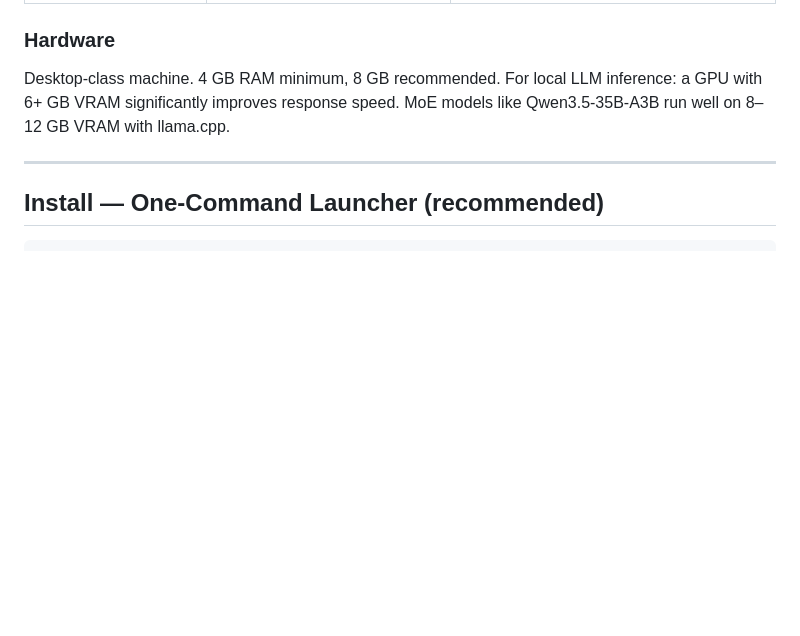
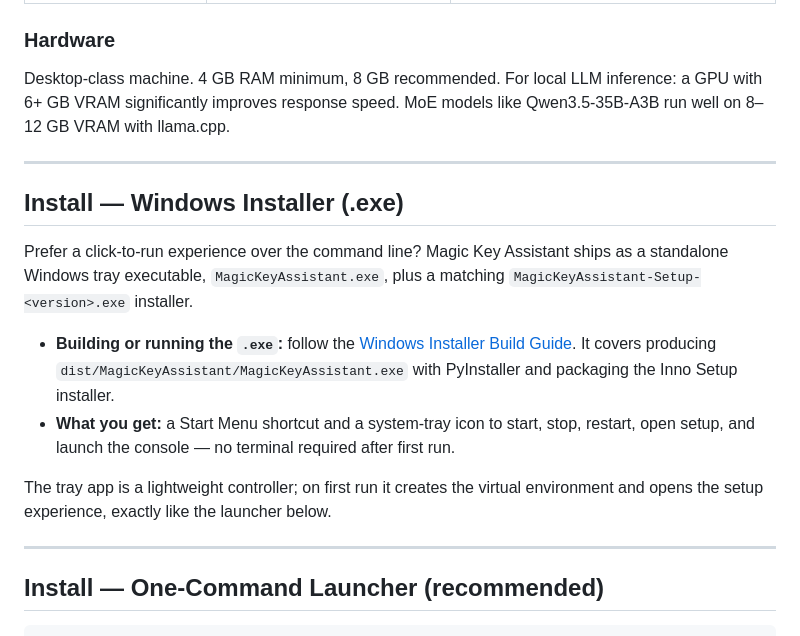
Before and after one commit to mtrmagickey/Magic-Key-Assistant, a Markdown page: INSTALLATION.md, the part around the change. Drawn GitHub-style; blank space fills up the shorter version.

```diff
--- a/INSTALLATION.md
+++ b/INSTALLATION.md
@@ -27,6 +27,23 @@ By the end of setup, you should have:
 ### Hardware
 
 Desktop-class machine. 4 GB RAM minimum, 8 GB recommended. For local LLM inference: a GPU with 6+ GB VRAM significantly improves response speed. MoE models like Qwen3.5-35B-A3B run well on 8–12 GB VRAM with llama.cpp.
+
+---
+
+## Install — Windows Installer (.exe)
+
+Prefer a click-to-run experience over the command line? Magic Key Assistant ships as a
+standalone Windows tray executable, `MagicKeyAssistant.exe`, plus a matching
+`MagicKeyAssistant-Setup-<version>.exe` installer.
+
+- **Building or running the `.exe`:** follow the [Windows Installer Build Guide](docs/release/windows-installer.md).
+  It covers producing `dist/MagicKeyAssistant/MagicKeyAssistant.exe` with PyInstaller and packaging the
+  Inno Setup installer.
+- **What you get:** a Start Menu shortcut and a system-tray icon to start, stop, restart, open setup,
+  and launch the console — no terminal required after first run.
+
+The tray app is a lightweight controller; on first run it creates the virtual environment and opens the
+setup experience, exactly like the launcher below.
 
 ---
 
```
Also changed, not shown: README.md (+1 -1 lines).
